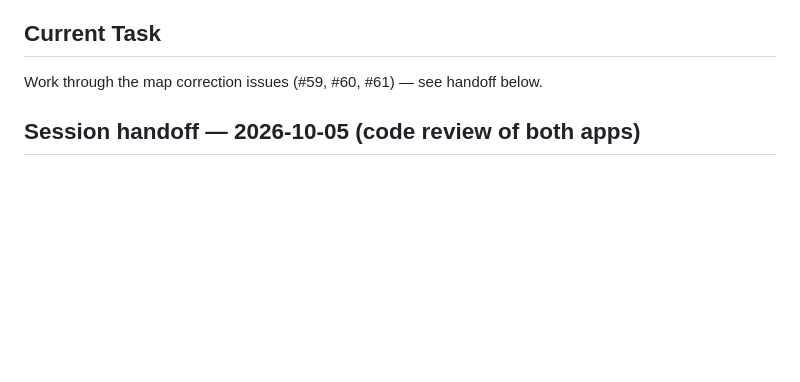
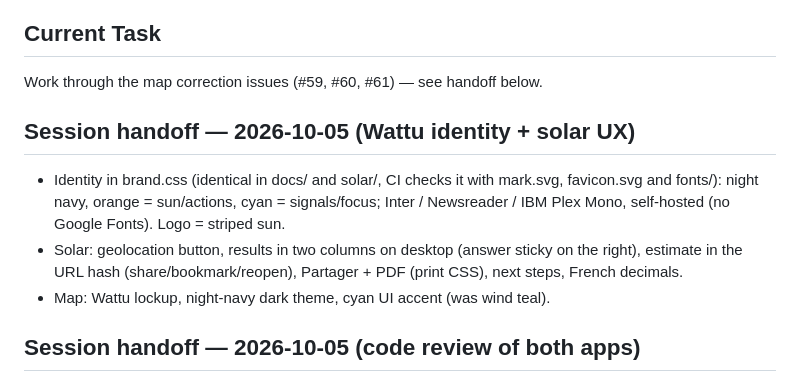
Before and after one commit to redatahiri37/morocco-energy-digital-map, a Markdown page: context.md, the part around the change. Drawn GitHub-style; blank space fills up the shorter version.

Commit message:
context.md: handoff for the identity and solar UX work
Co-Authored-By: Claude Opus 5.5 <noreply@anthropic.com>
Claude-Session: https://claude.ai/code/session_01AnSkx2vJ8mt3doZKK6Rz2o

```diff
--- a/context.md
+++ b/context.md
@@ -43,6 +43,16 @@ grid economics, infrastructure finance.
 
 ## Current Task
 Work through the map correction issues (#59, #60, #61) — see handoff below.
+
+## Session handoff — 2026-10-05 (Wattu identity + solar UX)
+- Identity in brand.css (identical in docs/ and solar/, CI checks it with
+  mark.svg, favicon.svg and fonts/): night navy, orange = sun/actions,
+  cyan = signals/focus; Inter / Newsreader / IBM Plex Mono, self-hosted
+  (no Google Fonts). Logo = striped sun.
+- Solar: geolocation button, results in two columns on desktop (answer
+  sticky on the right), estimate in the URL hash (share/bookmark/reopen),
+  Partager + PDF (print CSS), next steps, French decimals.
+- Map: Wattu lockup, night-navy dark theme, cyan UI accent (was wind teal).
 
 ## Session handoff — 2026-10-05 (code review of both apps)
 - Solar: address search runs on « Estimer » only (Nominatim forbids
```
